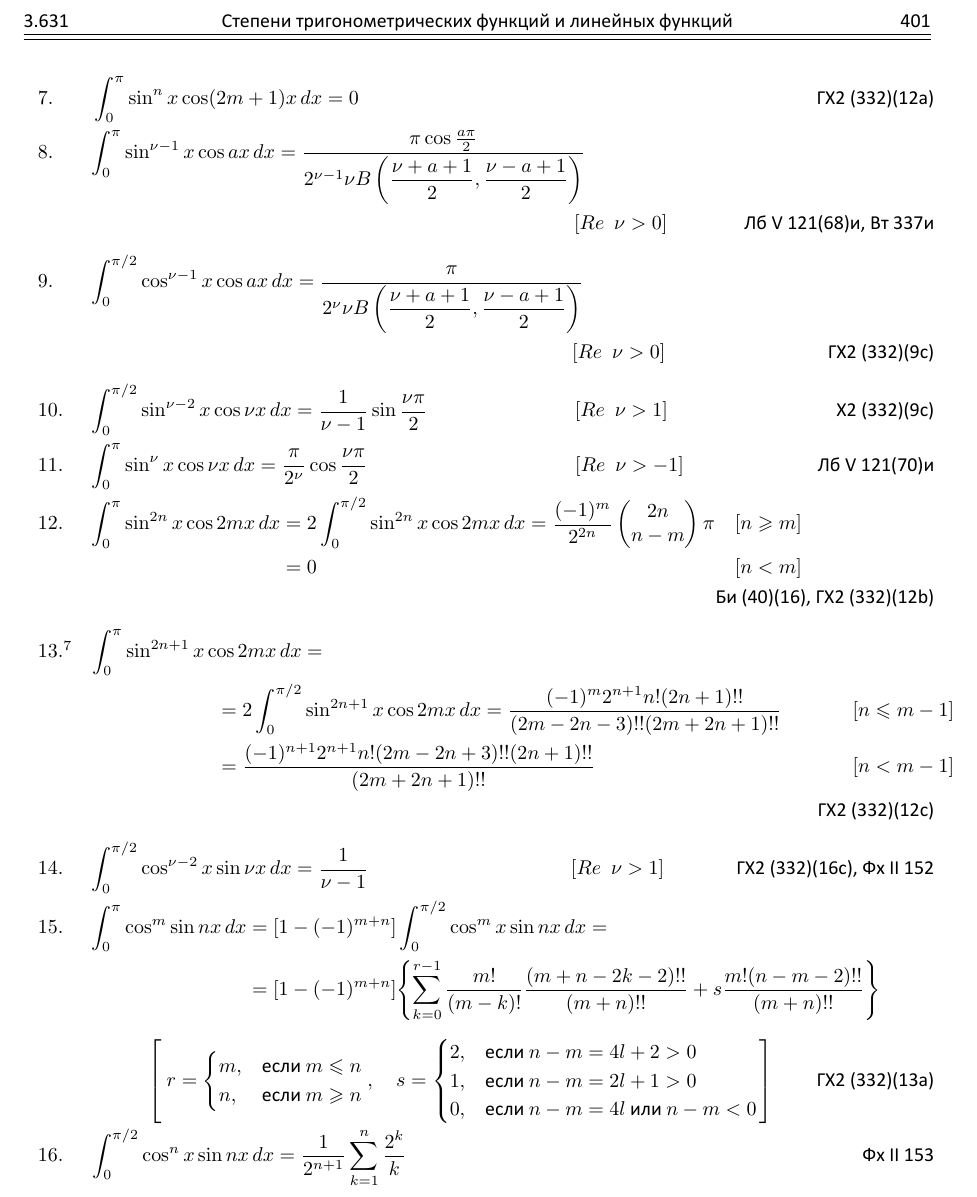
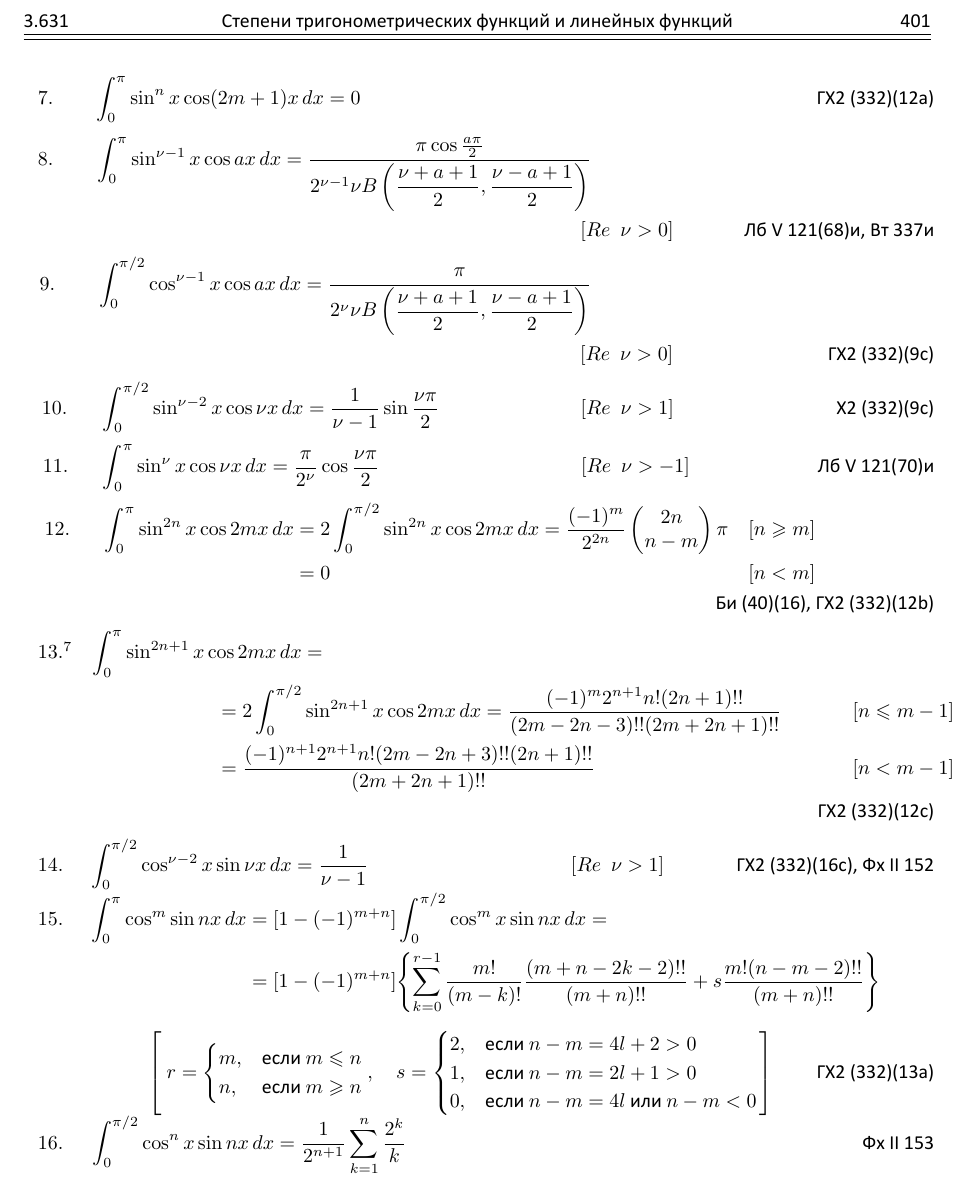
Before and after one commit to si1og/Spbstu-latex, a LaTeX document (start.tex): part of the page, cut so that both start at the same text. Compiled offline with XeLaTeX.

Commit message:
Изменяет выравнивание формул

```diff
--- a/start.tex
+++ b/start.tex
@@ -30,7 +30,7 @@
 
 \pagenumbering{gobble}
 
-\newcommand{\verticalGap}{-.7cm}
+\newcommand{\verticalGap}{-.78cm}
 
 % Makes possible using vars
 \makeatletter
@@ -66,31 +66,34 @@
 	\end{tabularx}
 
 	\begin{align*}
-		\hspace{-.1cm} \makebox[0pt][l]{$7.$} \hspace{.1cm} \qquad \: \, \int_{0}^{\pi} \sin^{n}x\cos(2m+1)x \,dx = 0 \tag*{ ГХ2 (332)(12a)}
+		\hspace{-.1cm} \makebox[0pt][l]{$7.$} \hspace{.1cm} \hspace{.87cm} \int_{0}^{\pi} \sin^{n}x\cos(2m+1)x \,dx = 0 \tag*{ ГХ2 (332)(12a)}
 	\end{align*}
 	\vspace{\verticalGap}
+	\vspace{.2cm}
 	\begin{align*}
-		\hspace{-.1cm} \makebox[0pt][l]{$8.$} \hspace{.1cm} \qquad \: \int_{0}^{\pi} \sin^{\nu-1}x\cos ax \,dx = \frac{\pi \cos\frac{a \pi}{2}}{2^{\nu-1}\nu B\left(\dfrac{\nu+a+1}{2},\dfrac{\nu-a+1}{2}\right)} & \\
+		\hspace{-.1cm} \makebox[0pt][l]{$8.$} \hspace{.1cm} \hspace{.89cm} \int_{0}^{\pi} \sin^{\nu-1}x\cos ax \,dx = \frac{\pi \cos\frac{a \pi}{2}}{2^{\nu-1}\nu B\left(\dfrac{\nu+a+1}{2},\dfrac{\nu-a+1}{2}\right)} & \\
 		& \hspace{-.2cm} [Re\enspace\nu > 0] \tag*{Лб V 121(68)и, Вт 337и}
 	\end{align*}
 	\vspace{\verticalGap}
 	\begin{align*}
-		\hspace{-.1cm} \makebox[0pt][l]{$9.$} \hspace{.1cm} \qquad \: \int_{0}^{\pi/2} \cos^{\nu-1}x\cos ax \,dx = \frac{\pi}{2^{\nu}\nu B\left(\dfrac{\nu+a+1}{2},\dfrac{\nu-a+1}{2}\right)} & \\
+		\hspace{-.07cm} \makebox[0pt][l]{$9.$} \hspace{.99cm} \int_{0}^{\pi/2} \cos^{\nu-1}x\cos ax \,dx = \frac{\pi}{2^{\nu}\nu B\left(\dfrac{\nu+a+1}{2},\dfrac{\nu-a+1}{2}\right)} & \\
 		& \hspace{-.2cm} [Re\enspace\nu > 0] \tag*{ГХ2 (332)(9c)}
 	\end{align*}
 	\vspace{\verticalGap}
 	\begin{align*}
-		\hspace{-.1cm} \makebox[0pt][l]{$10.$} \hspace{.1cm} \qquad \: \int_{0}^{\pi/2} \sin^{\nu-2}x\cos\nu x \,dx = \frac{1}{\nu-1}\sin\frac{\nu\pi}{2} &
+		\hspace{-.03cm} \makebox[0pt][l]{$10.$} \hspace{1.02cm} \int_{0}^{\pi/2} \sin^{\nu-2}x\cos\nu x \,dx = \frac{1}{\nu-1}\sin\frac{\nu\pi}{2} &
 		& \hspace{-1.05cm} [Re\enspace\nu > 1] \hspace{1.05cm} \tag*{Х2 (332)(9c)}
 	\end{align*}
 	\vspace{\verticalGap}
+	\vspace{.15cm}
 	\begin{align*}
-		\hspace{-.1cm} \makebox[0pt][l]{$11.$} \hspace{.1cm} \qquad \: \int_{0}^{\pi} \sin^{\nu}x\cos\nu x \,dx = \frac{\pi}{2^{\nu}}\cos\frac{\nu\pi}{2} &
+		\hspace{-.01cm} \makebox[0pt][l]{$11.$} \hspace{1cm} \int_{0}^{\pi} \sin^{\nu}x\cos\nu x \,dx = \frac{\pi}{2^{\nu}}\cos\frac{\nu\pi}{2} &
 		\hspace{1.3cm} & [Re\enspace\nu > -1] \tag*{Лб V 121(70)и}
 	\end{align*}
 	\vspace{\verticalGap}
+	\vspace{.15cm}
 	\begin{align*}
-		\hspace{-.1cm} \makebox[0pt][l]{$12.$} \hspace{.1cm} \qquad \: \int_{0}^{\pi} \sin^{2n}x\cos2mx \,dx & = 2\int_{0}^{\pi/2} \sin^{2n}x\cos2mx \,dx = \frac{(-1)^{m}}{2^{2n}}\begin{pmatrix}
+		\hspace{.02cm} \makebox[0pt][l]{$12.$} \hspace{1cm} \int_{0}^{\pi} \sin^{2n}x\cos2mx \,dx & = 2\int_{0}^{\pi/2} \sin^{2n}x\cos2mx \,dx = \frac{(-1)^{m}}{2^{2n}}\begin{pmatrix}
 			2n \\
 			n-m
 		\end{pmatrix} \pi & [n \geq m] \hspace{2.1cm} \\
```
Also changed, not shown: start.pdf.
